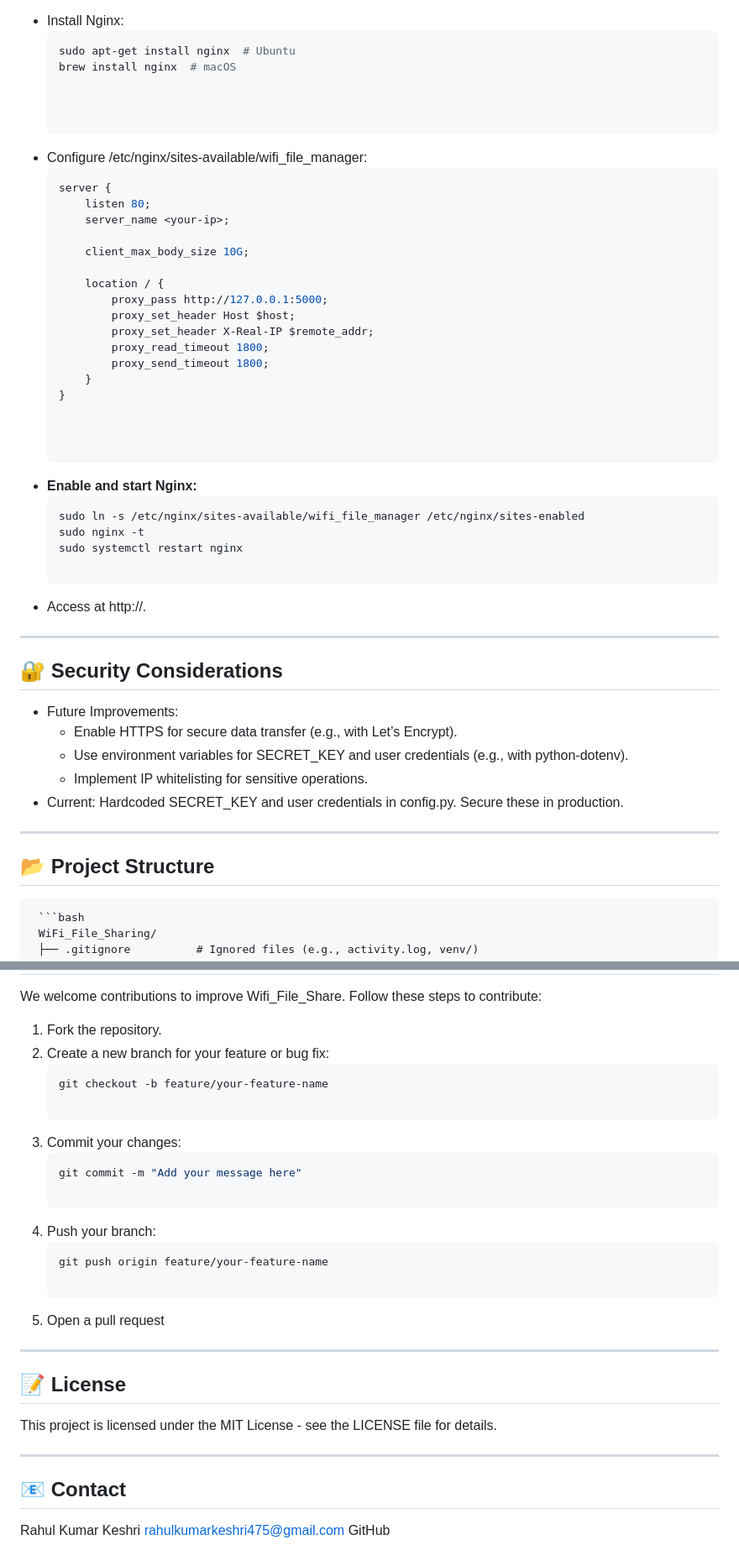
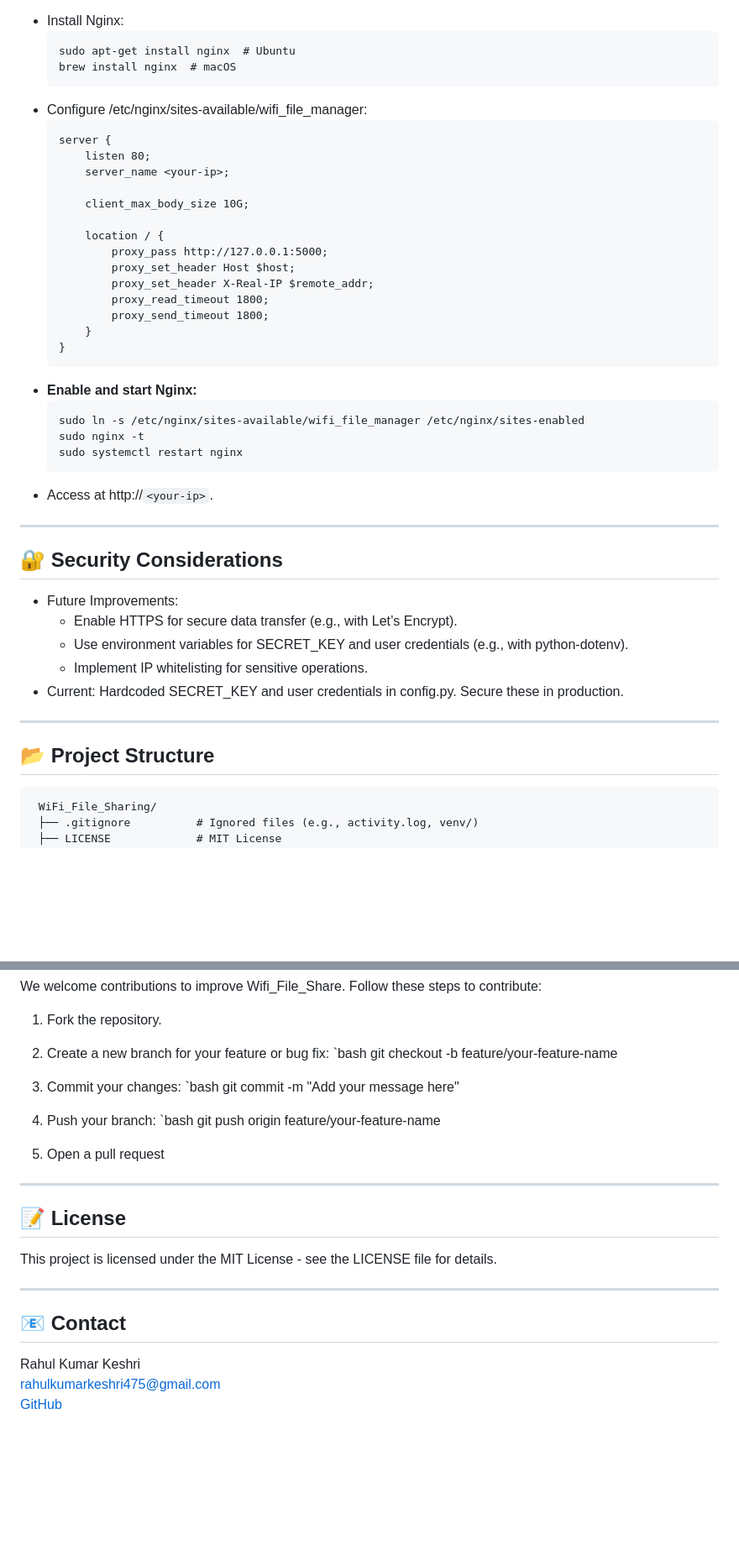
Before and after one commit to RahulKeshri1/Wifi-File-Manager, a Markdown page: README.md, 2 parts joined by grey strips. Shown: that part at 84% size. Drawn GitHub-style; blank space fills up the shorter version.

````diff
--- a/README.md
+++ b/README.md
@@ -132,10 +111,7 @@ For production deployment:
      sudo apt-get install nginx  # Ubuntu
      brew install nginx  # macOS
-
-
-
 - Configure /etc/nginx/sites-available/wifi_file_manager:
-     ```bash
+     ```
      server {
          listen 80;
          server_name <your-ip>;
@@ -150,16 +126,12 @@ For production deployment:
              proxy_send_timeout 1800;
          }
      }
-
-
-
 - **Enable and start Nginx:**
-     ```bash
+     ```
      sudo ln -s /etc/nginx/sites-available/wifi_file_manager /etc/nginx/sites-enabled
      sudo nginx -t
      sudo systemctl restart nginx
-
-- Access at http://<your-ip>.
+- Access at http://`<your-ip>`.
 
 ---
 
@@ -173,7 +145,7 @@ For production deployment:
 ---
 
 ## **📂 Project Structure**
-     ```bash
+
      WiFi_File_Sharing/
      ├── .gitignore          # Ignored files (e.g., activity.log, venv/)
      ├── LICENSE             # MIT License
@@ -198,15 +170,15 @@ We welcome contributions to improve Wifi_File_Share. Follow these steps to contr
 
 1. Fork the repository.
 2. Create a new branch for your feature or bug fix:
-    ```bash
+    `bash
     git checkout -b feature/your-feature-name
 
 3. Commit your changes:
-    ```bash
+    `bash
     git commit -m "Add your message here"
 
 4. Push your branch:
-    ```bash
+    `bash
     git push origin feature/your-feature-name
 
 5. Open a pull request
@@ -221,6 +193,6 @@ This project is licensed under the MIT License - see the LICENSE file for detail
 
 ## **📧 Contact**
 
-Rahul Kumar Keshri
-rahulkumarkeshri475@gmail.com
-GitHub
+Rahul Kumar Keshri<br>
+[rahulkumarkeshri475@gmail.com](mailto:rahulkumarkeshri475@gmail.com) <br>
+[GitHub](https://github.com/RahulKeshri1)
````
Also changed, not shown: other parts of README.md (+24 -45 lines).
